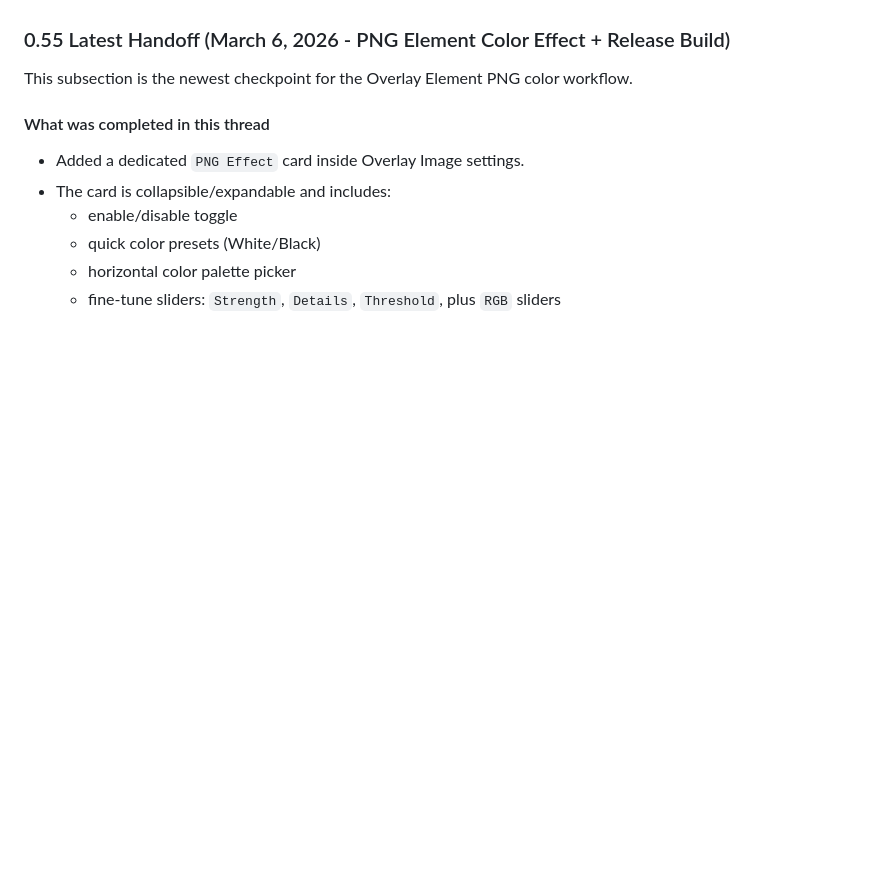
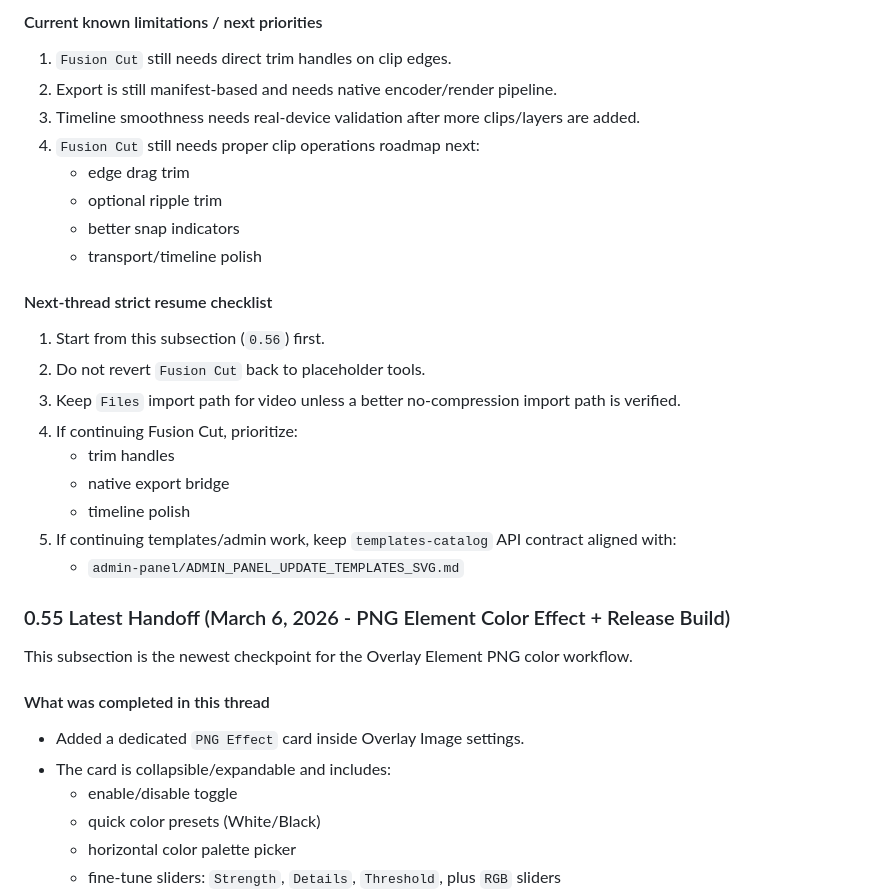
Before and after one commit to devmxai/wonderpic, a Markdown page: README.md, the part around one of its changes. Rendered like a GitHub page; blank space fills up the shorter version.

Commit message:
Update README handoff for Fusion Cut phase 1

```diff
--- a/README.md
+++ b/README.md
@@ -11,3 +113,23 @@ This section is the **latest handoff checkpoint** and has higher priority than o
+#### Current known limitations / next priorities
+1. `Fusion Cut` still needs direct trim handles on clip edges.
+2. Export is still manifest-based and needs native encoder/render pipeline.
+3. Timeline smoothness needs real-device validation after more clips/layers are added.
+4. `Fusion Cut` still needs proper clip operations roadmap next:
+   - edge drag trim
+   - optional ripple trim
+   - better snap indicators
+   - transport/timeline polish
+
+#### Next-thread strict resume checklist
+1. Start from this subsection (`0.56`) first.
+2. Do not revert `Fusion Cut` back to placeholder tools.
+3. Keep `Files` import path for video unless a better no-compression import path is verified.
+4. If continuing Fusion Cut, prioritize:
+   - trim handles
+   - native export bridge
+   - timeline polish
+5. If continuing templates/admin work, keep `templates-catalog` API contract aligned with:
+   - `admin-panel/ADMIN_PANEL_UPDATE_TEMPLATES_SVG.md`
 
 ### 0.55 Latest Handoff (March 6, 2026 - PNG Element Color Effect + Release Build)
 
```
Also changed, not shown: other parts of README.md (+103 -1 lines).
